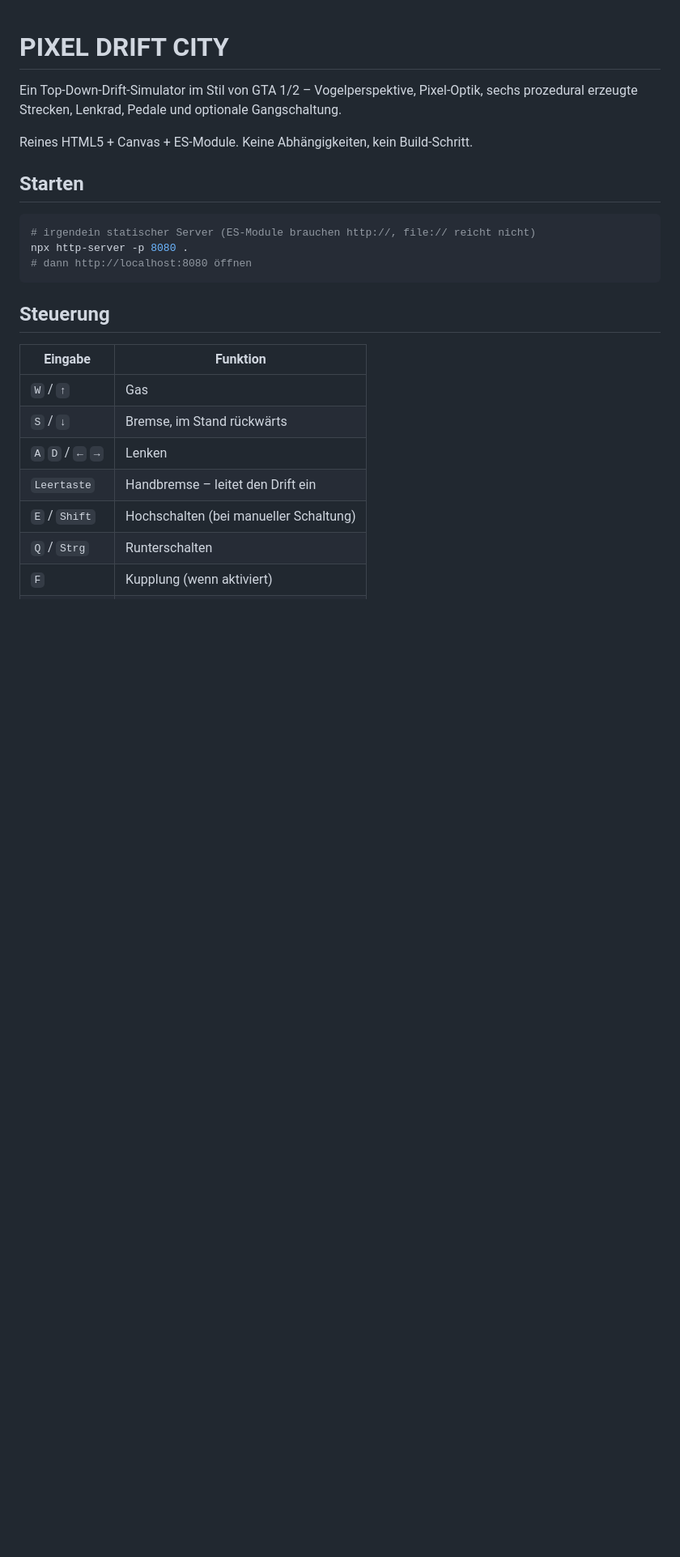
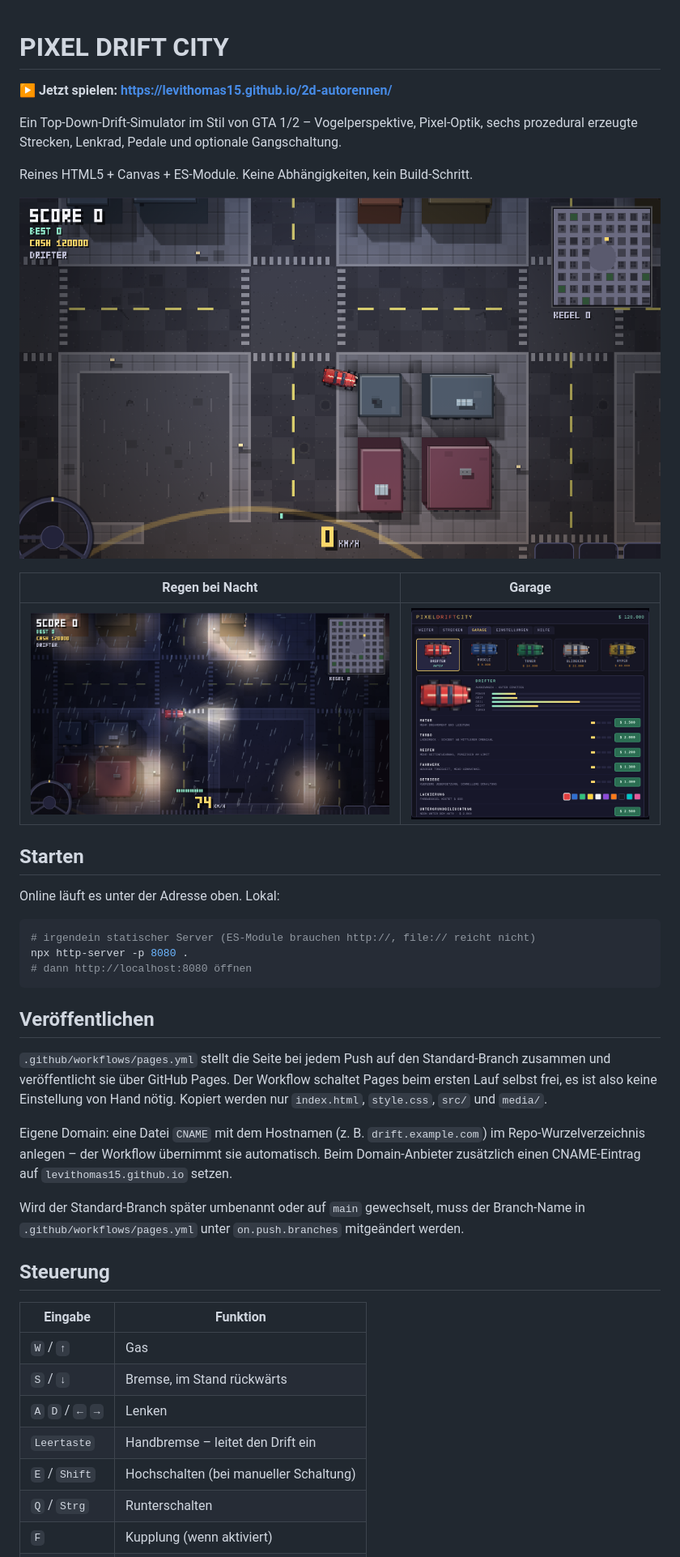
Before and after one commit to levithomas15/2d-autorennen, a Markdown page: README.md, the part around one of its changes. Shown at 81% size. Rendered like a GitHub page; pictures changed too: media/screenshot-garage.png (added), media/screenshot-regen.png (added), media/screenshot-stadt.png (added); blank space fills up the shorter version.

````diff
--- a/README.md
+++ b/README.md
@@ -1,17 +1,43 @@
 # PIXEL DRIFT CITY
+
+**▶ Jetzt spielen: https://levithomas15.github.io/2d-autorennen/**
 
 Ein Top-Down-Drift-Simulator im Stil von GTA 1/2 – Vogelperspektive, Pixel-Optik,
 sechs prozedural erzeugte Strecken, Lenkrad, Pedale und optionale Gangschaltung.
 
 Reines HTML5 + Canvas + ES-Module. Keine Abhängigkeiten, kein Build-Schritt.
 
+![Innenstadt mit Häusern in 3D](media/screenshot-stadt.png)
+
+| Regen bei Nacht | Garage |
+| --- | --- |
+| ![Regen bei Nacht](media/screenshot-regen.png) | ![Garage](media/screenshot-garage.png) |
+
 ## Starten
+
+Online läuft es unter der Adresse oben. Lokal:
 
 ```bash
 # irgendein statischer Server (ES-Module brauchen http://, file:// reicht nicht)
 npx http-server -p 8080 .
 # dann http://localhost:8080 öffnen
 ```
+
+## Veröffentlichen
+
+`.github/workflows/pages.yml` stellt die Seite bei jedem Push auf den
+Standard-Branch zusammen und veröffentlicht sie über GitHub Pages. Der Workflow
+schaltet Pages beim ersten Lauf selbst frei, es ist also keine Einstellung von
+Hand nötig. Kopiert werden nur `index.html`, `style.css`, `src/` und `media/`.
+
+Eigene Domain: eine Datei `CNAME` mit dem Hostnamen (z. B. `drift.example.com`)
+im Repo-Wurzelverzeichnis anlegen – der Workflow übernimmt sie automatisch.
+Beim Domain-Anbieter zusätzlich einen CNAME-Eintrag auf
+`levithomas15.github.io` setzen.
+
+Wird der Standard-Branch später umbenannt oder auf `main` gewechselt, muss der
+Branch-Name in `.github/workflows/pages.yml` unter `on.push.branches`
+mitgeändert werden.
 
 ## Steuerung
 
````
Also changed, not shown: other parts of README.md (+1 -0 lines), 2 other files.
